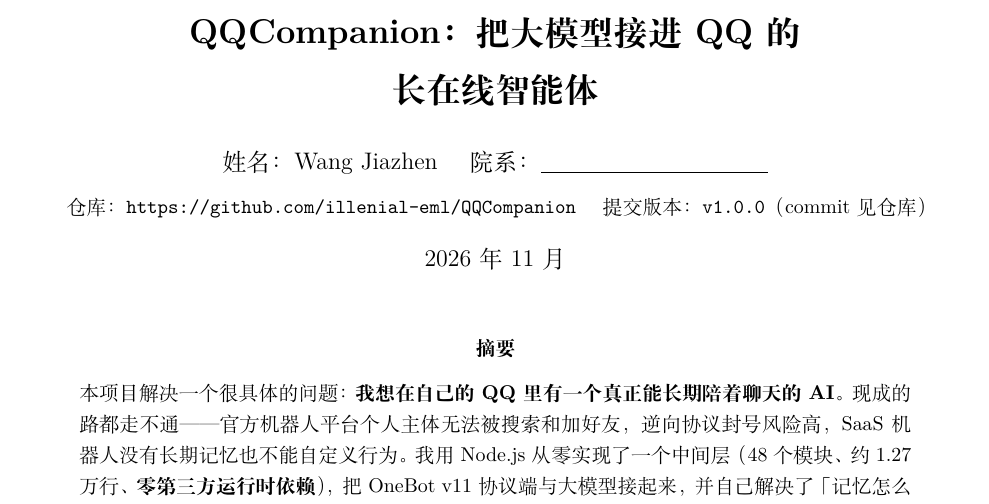
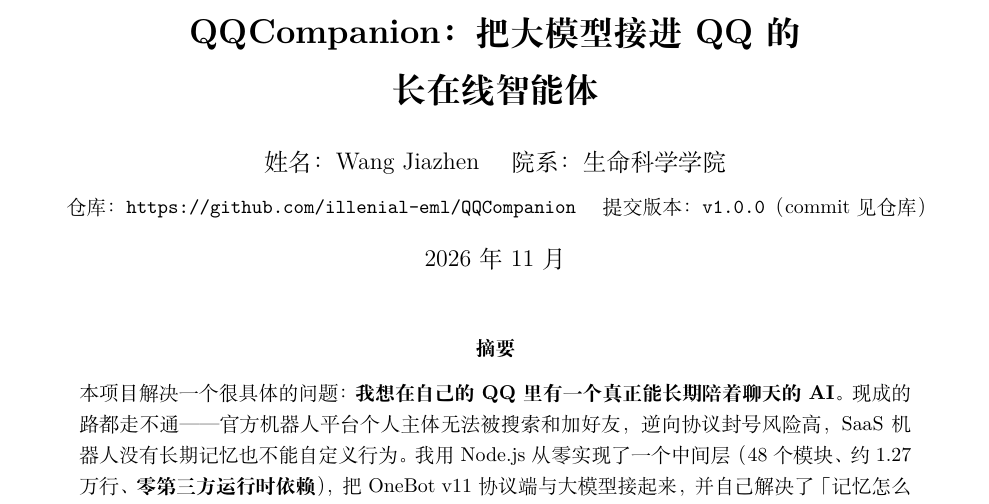
Before and after one commit to illenial-eml/QQCompanion, a LaTeX document (docs/report.tex): part of page 1 of 9, cut so that both start at the same text. Compiled offline with XeLaTeX.

Commit message:
docs: 填写院系（生命科学学院）并重编译 PDF

```diff
--- a/docs/report.tex
+++ b/docs/report.tex
@@ -39,7 +39,7 @@
 \titleformat{\subsection}{\large\bfseries}{\thesubsection}{0.5em}{}
 
 \title{\bfseries QQCompanion：把大模型接进 QQ 的\\长在线智能体}
-\author{姓名：Wang Jiazhen \quad 院系：\underline{\hspace{4cm}} \\[4pt]
+\author{姓名：Wang Jiazhen \quad 院系：生命科学学院 \\[4pt]
 \small 仓库：\texttt{https://github.com/illenial-eml/QQCompanion} \quad 提交版本：\texttt{v1.0.0}（commit 见仓库）}
 \date{2026 年 11 月}
 
```
Also changed, not shown: docs/项目报告.md (+1 -1 lines), docs/report.pdf.
